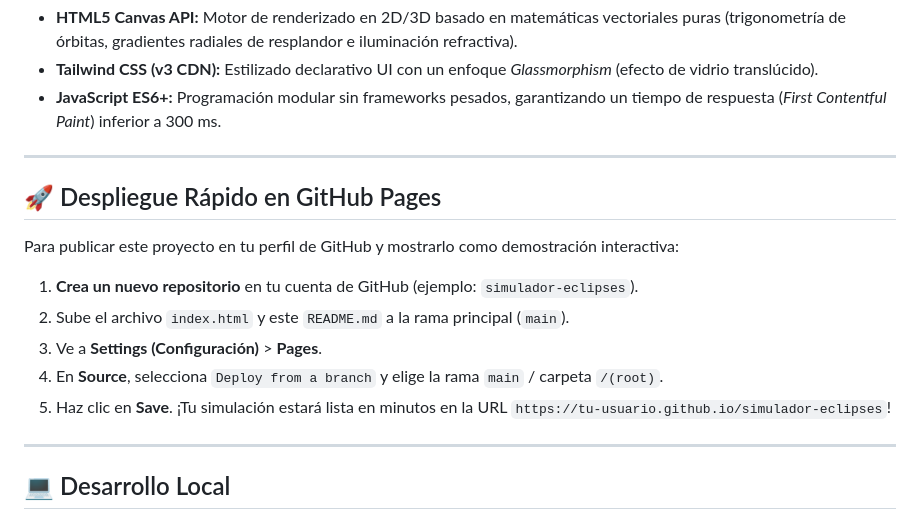
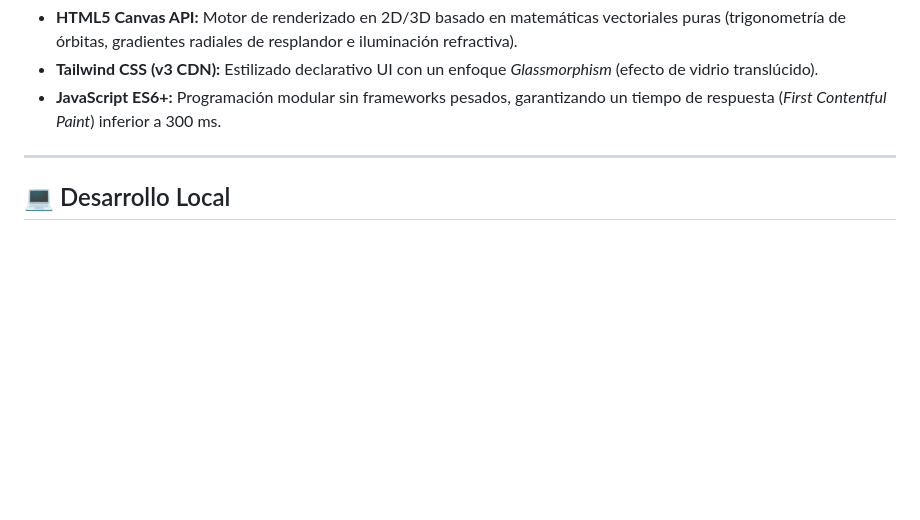
Before and after one commit to Jesus-Emmanuel-Jimenez-Carlos/simulador-eclipses, a Markdown page: README.md, the part around the change. Drawn GitHub-style; blank space fills up the shorter version.

Commit message:
Remove GitHub Pages deployment section
Removed deployment instructions for GitHub Pages from README.

```diff
--- a/README.md
+++ b/README.md
@@ -70,18 +70,6 @@ El proyecto ha sido concebido bajo los principios de **Zero External Dependencie
 
 ---
 
-## 🚀 Despliegue Rápido en GitHub Pages
-
-Para publicar este proyecto en tu perfil de GitHub y mostrarlo como demostración interactiva:
-
-1. **Crea un nuevo repositorio** en tu cuenta de GitHub (ejemplo: `simulador-eclipses`).
-2. Sube el archivo `index.html` y este `README.md` a la rama principal (`main`).
-3. Ve a **Settings (Configuración)** > **Pages**.
-4. En **Source**, selecciona `Deploy from a branch` y elige la rama `main` / carpeta `/(root)`.
-5. Haz clic en **Save**. ¡Tu simulación estará lista en minutos en la URL `https://tu-usuario.github.io/simulador-eclipses`!
-
----
-
 ## 💻 Desarrollo Local
 
 No se requiere ningún instalador de paquetes (`npm`, `yarn` o servidores dedicados). Simplemente clona el repositorio y abre el archivo en cualquier navegador moderno:
```
